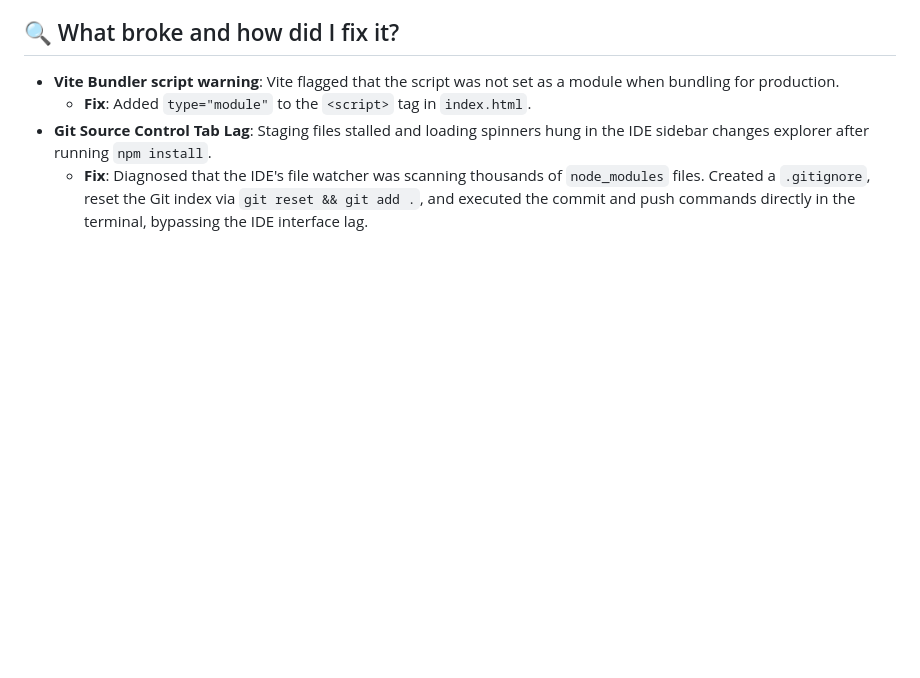
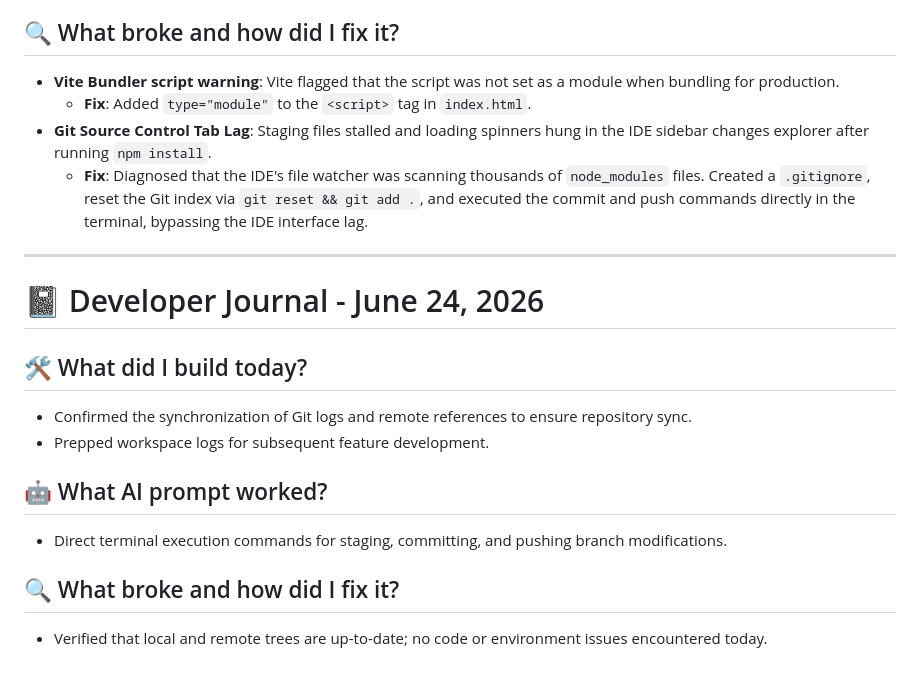
Before and after one commit to elyhwolf/gemini-internship, a Markdown page: journal.md, the part around the change. GitHub-like rendering; blank space fills up the shorter version.

Commit message:
docs: add developer journal entry for 2026-06-24

```diff
--- a/journal.md
+++ b/journal.md
@@ -36,3 +36,17 @@
   * **Fix**: Added `type="module"` to the `<script>` tag in `index.html`.
 - **Git Source Control Tab Lag**: Staging files stalled and loading spinners hung in the IDE sidebar changes explorer after running `npm install`.
   * **Fix**: Diagnosed that the IDE's file watcher was scanning thousands of `node_modules` files. Created a `.gitignore`, reset the Git index via `git reset && git add .`, and executed the commit and push commands directly in the terminal, bypassing the IDE interface lag.
+
+---
+
+# 📓 Developer Journal - June 24, 2026
+
+## 🛠️ What did I build today?
+- Confirmed the synchronization of Git logs and remote references to ensure repository sync.
+- Prepped workspace logs for subsequent feature development.
+
+## 🤖 What AI prompt worked?
+- Direct terminal execution commands for staging, committing, and pushing branch modifications.
+
+## 🔍 What broke and how did I fix it?
+- Verified that local and remote trees are up-to-date; no code or environment issues encountered today.
```
